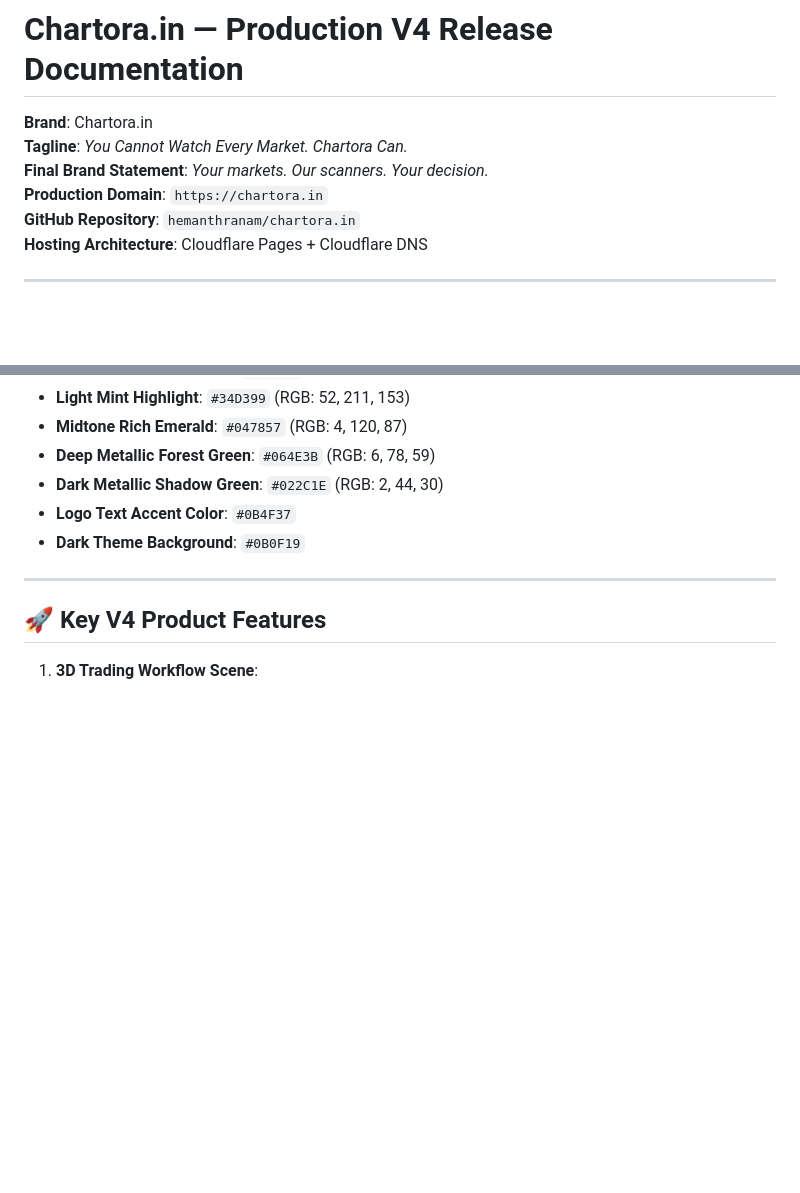
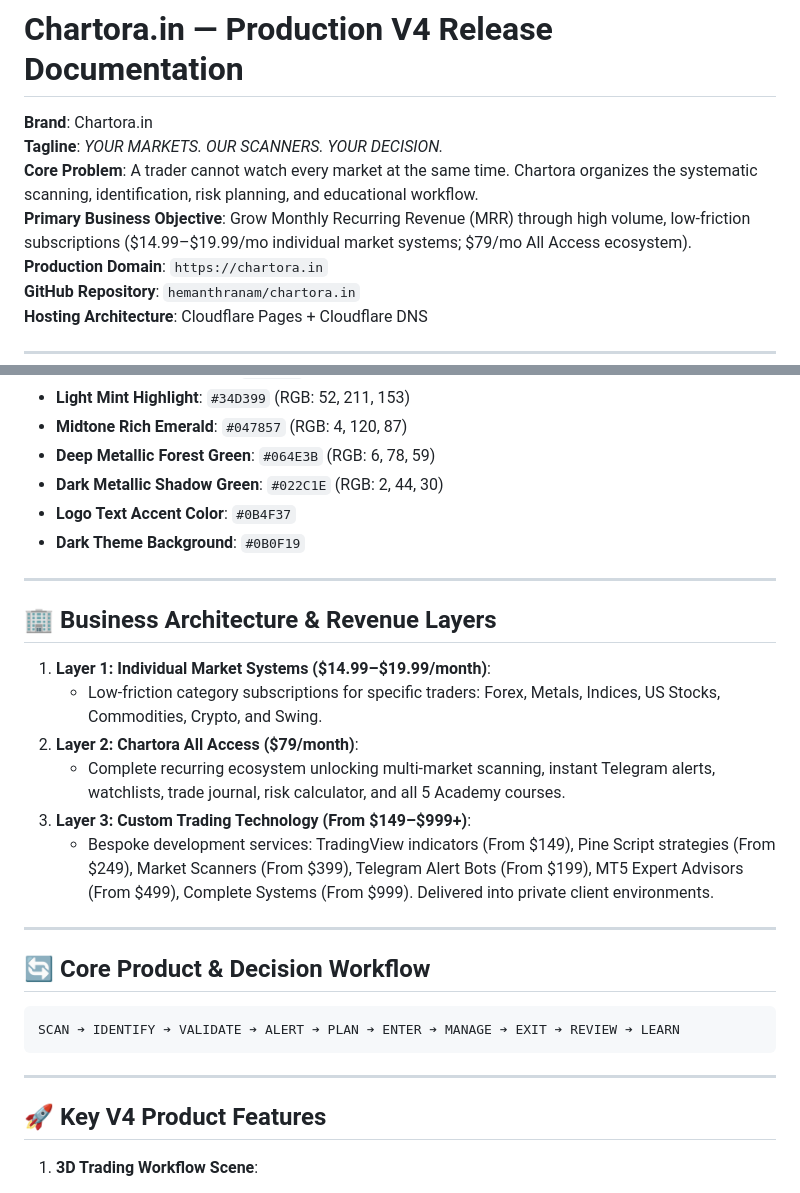
Before and after one commit to Chartora/chartora-website, a Markdown page: README.md, 2 parts joined by grey strips. GitHub-like rendering; blank space fills up the shorter version.

Commit message:
docs: register master business model, product context, and revenue layers in README.md

````diff
--- a/README.md
+++ b/README.md
@@ -1,8 +1,9 @@
 # Chartora.in — Production V4 Release Documentation
 
 **Brand**: Chartora.in
-**Tagline**: *You Cannot Watch Every Market. Chartora Can.*
-**Final Brand Statement**: *Your markets. Our scanners. Your decision.*
+**Tagline**: *YOUR MARKETS. OUR SCANNERS. YOUR DECISION.*
+**Core Problem**: A trader cannot watch every market at the same time. Chartora organizes the systematic scanning, identification, risk planning, and educational workflow.
+**Primary Business Objective**: Grow Monthly Recurring Revenue (MRR) through high volume, low-friction subscriptions ($14.99–$19.99/mo individual market systems; $79/mo All Access ecosystem).
 **Production Domain**: `https://chartora.in`
 **GitHub Repository**: `hemanthranam/chartora.in`
 **Hosting Architecture**: Cloudflare Pages + Cloudflare DNS
@@ -19,6 +20,25 @@
 - **Dark Metallic Shadow Green**: `#022C1E` (RGB: 2, 44, 30)
 - **Logo Text Accent Color**: `#0B4F37`
 - **Dark Theme Background**: `#0B0F19`
+
+---
+
+## 🏢 Business Architecture & Revenue Layers
+
+1. **Layer 1: Individual Market Systems ($14.99–$19.99/month)**:
+   - Low-friction category subscriptions for specific traders: Forex, Metals, Indices, US Stocks, Commodities, Crypto, and Swing.
+2. **Layer 2: Chartora All Access ($79/month)**:
+   - Complete recurring ecosystem unlocking multi-market scanning, instant Telegram alerts, watchlists, trade journal, risk calculator, and all 5 Academy courses.
+3. **Layer 3: Custom Trading Technology (From $149–$999+)**:
+   - Bespoke development services: TradingView indicators (From $149), Pine Script strategies (From $249), Market Scanners (From $399), Telegram Alert Bots (From $199), MT5 Expert Advisors (From $499), Complete Systems (From $999). Delivered into private client environments.
+
+---
+
+## 🔄 Core Product & Decision Workflow
+
+```
+SCAN ➔ IDENTIFY ➔ VALIDATE ➔ ALERT ➔ PLAN ➔ ENTER ➔ MANAGE ➔ EXIT ➔ REVIEW ➔ LEARN
+```
 
 ---
 
````
